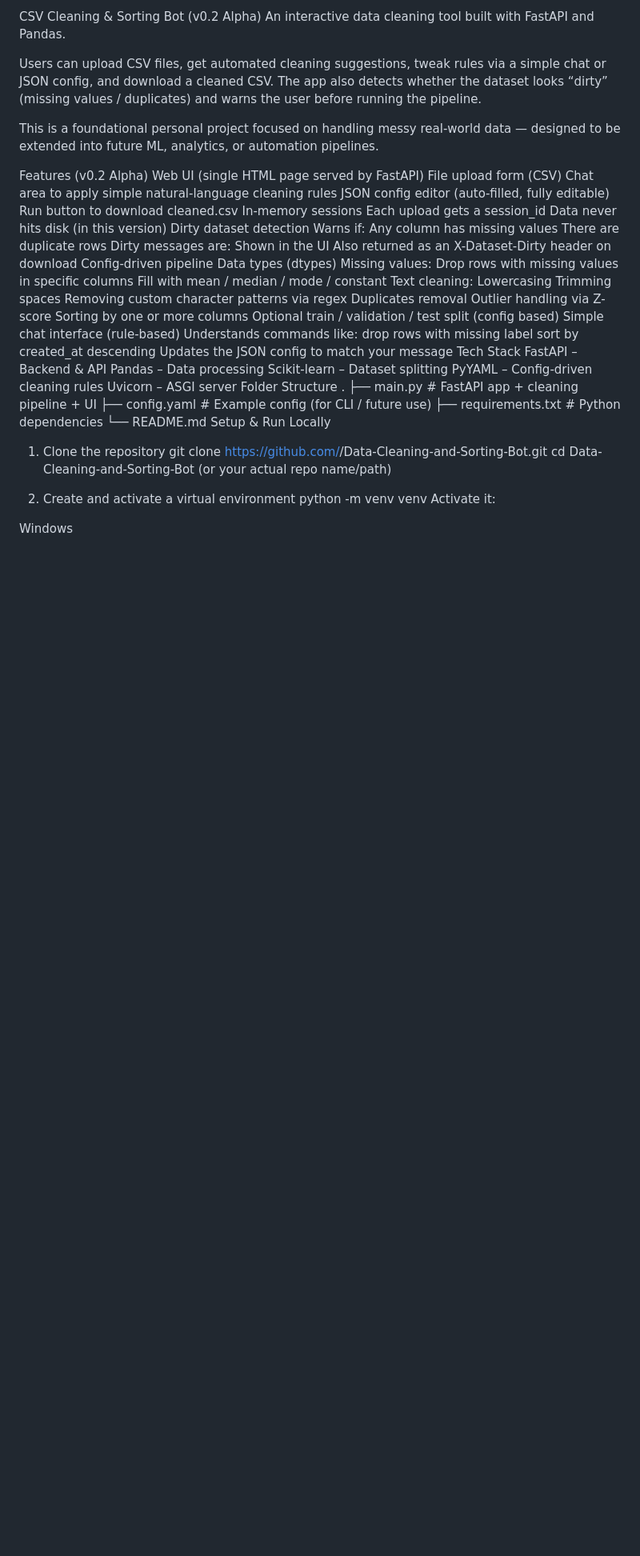
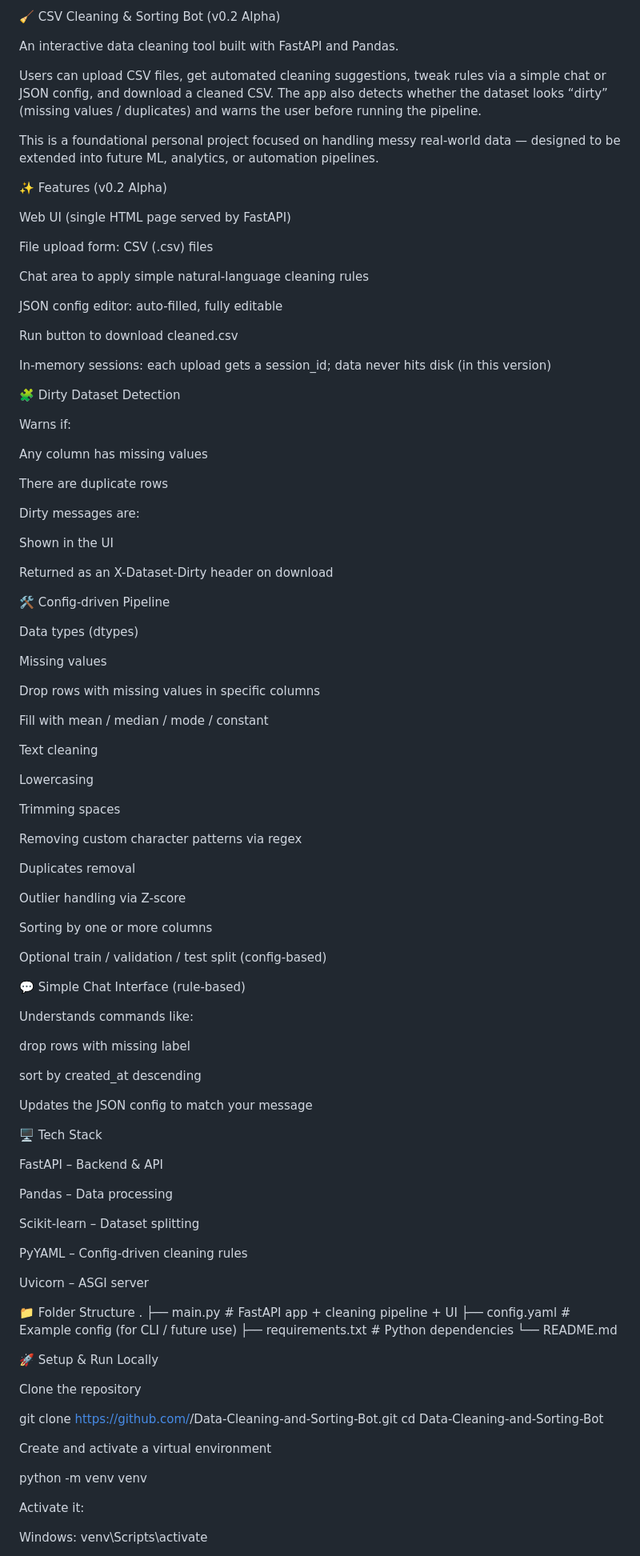
Before and after one commit to HarshaAnandRaj/Data-Cleaning-and-Sorting-Bot, a Markdown page: Readme.md, the part around one of its changes. Shown at 80% size. GitHub-like rendering; blank space fills up the shorter version.

Commit message:
v0.2 Alpha: merge main and update README

```diff
--- a/Readme.md
+++ b/Readme.md
@@ -1,65 +1,108 @@
-CSV Cleaning & Sorting Bot (v0.2 Alpha)
+🧹 CSV Cleaning & Sorting Bot (v0.2 Alpha)
+
 An interactive data cleaning tool built with FastAPI and Pandas.
 
 Users can upload CSV files, get automated cleaning suggestions, tweak rules via a simple chat or JSON config, and download a cleaned CSV. The app also detects whether the dataset looks “dirty” (missing values / duplicates) and warns the user before running the pipeline.
 
 This is a foundational personal project focused on handling messy real‑world data — designed to be extended into future ML, analytics, or automation pipelines.
 
-Features (v0.2 Alpha)
+✨ Features (v0.2 Alpha)
+
 Web UI (single HTML page served by FastAPI)
-File upload form (CSV)
-Chat area to apply simple natural‑language cleaning rules
-JSON config editor (auto‑filled, fully editable)
+
+File upload form: CSV (.csv) files
+
+Chat area to apply simple natural-language cleaning rules
+
+JSON config editor: auto-filled, fully editable
+
 Run button to download cleaned.csv
-In‑memory sessions
-Each upload gets a session_id
-Data never hits disk (in this version)
-Dirty dataset detection
+
+In-memory sessions: each upload gets a session_id; data never hits disk (in this version)
+
+🧩 Dirty Dataset Detection
+
 Warns if:
+
 Any column has missing values
+
 There are duplicate rows
+
 Dirty messages are:
+
 Shown in the UI
-Also returned as an X-Dataset-Dirty header on download
-Config‑driven pipeline
+
+Returned as an X-Dataset-Dirty header on download
+
+🛠 Config-driven Pipeline
+
 Data types (dtypes)
-Missing values:
+
+Missing values
+
 Drop rows with missing values in specific columns
+
 Fill with mean / median / mode / constant
-Text cleaning:
+
+Text cleaning
+
 Lowercasing
+
 Trimming spaces
+
 Removing custom character patterns via regex
+
 Duplicates removal
+
 Outlier handling via Z-score
+
 Sorting by one or more columns
-Optional train / validation / test split (config based)
-Simple chat interface (rule‑based)
+
+Optional train / validation / test split (config-based)
+
+💬 Simple Chat Interface (rule-based)
+
 Understands commands like:
+
 drop rows with missing label
+
 sort by created_at descending
+
 Updates the JSON config to match your message
-Tech Stack
+
+🖥 Tech Stack
+
 FastAPI – Backend & API
+
 Pandas – Data processing
+
 Scikit-learn – Dataset splitting
+
 PyYAML – Config-driven cleaning rules
+
 Uvicorn – ASGI server
-Folder Structure
+
+📁 Folder Structure
 .
-├── main.py          # FastAPI app + cleaning pipeline + UI
-├── config.yaml      # Example config (for CLI / future use)
-├── requirements.txt # Python dependencies
+├── main.py           # FastAPI app + cleaning pipeline + UI
+├── config.yaml       # Example config (for CLI / future use)
+├── requirements.txt  # Python dependencies
 └── README.md
-Setup & Run Locally
-1. Clone the repository
+
+🚀 Setup & Run Locally
+
+Clone the repository
+
 git clone https://github.com/<your-username>/Data-Cleaning-and-Sorting-Bot.git
 cd Data-Cleaning-and-Sorting-Bot
-(or your actual repo name/path)
 
-2. Create and activate a virtual environment
+
+Create and activate a virtual environment
+
 python -m venv venv
+
+
 Activate it:
 
-Windows
+Windows: venv\Scripts\activate
 
```
Also changed, not shown: other parts of Readme.md (+84 -41 lines).
